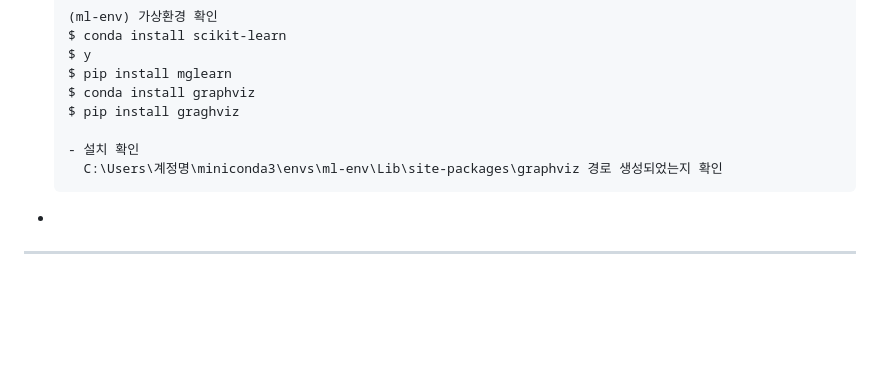
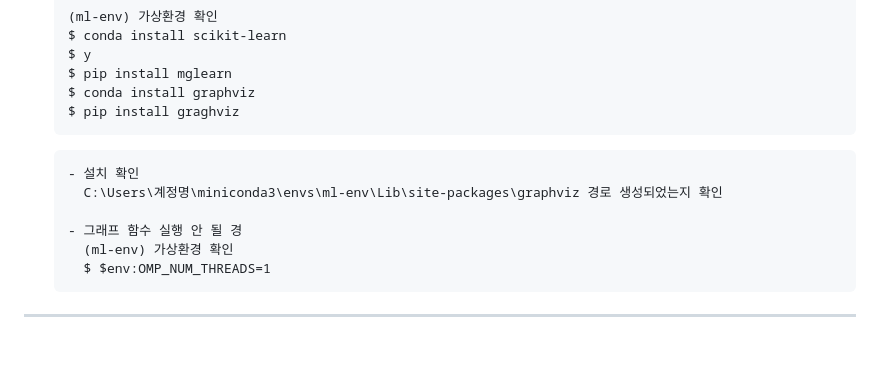
Before and after one commit to Son-Sumin/Jupyter, a Markdown page: 초기설정.md, the part around the change. GitHub-like rendering; blank space fills up the shorter version.

Commit message:
ml-env test

````diff
--- a/초기설정.md
+++ b/초기설정.md
@@ -131,12 +131,15 @@
     $ pip install mglearn
     $ conda install graphviz
     $ pip install graghviz
-
+    ```
+    ```
     - 설치 확인
       C:\Users\계정명\miniconda3\envs\ml-env\Lib\site-packages\graphviz 경로 생성되었는지 확인
+
+    - 그래프 함수 실행 안 될 경
+      (ml-env) 가상환경 확인
+      $ $env:OMP_NUM_THREADS=1
     ```
-
-   -
   * * *
 <br>
 
````
